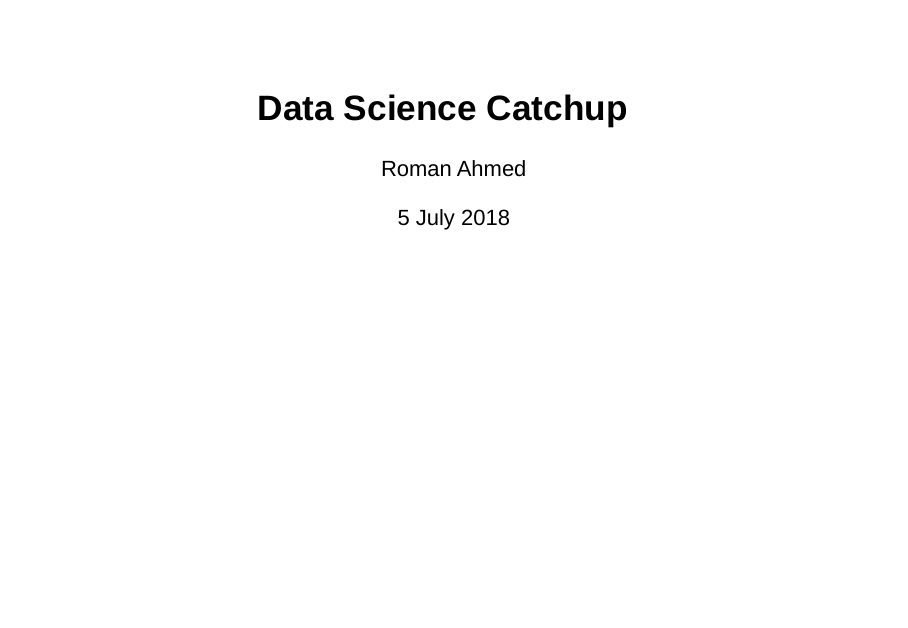
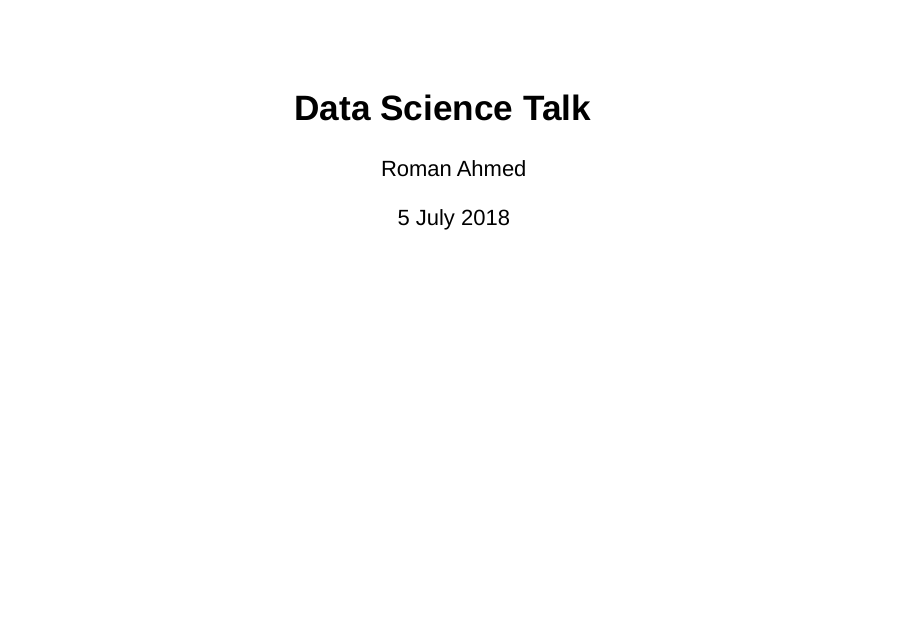
Before and after one commit to romanahmed/weeklyRipper, an R Markdown document (weeklyRipper.Rmd): page 1 of 18. Rendered offline with R 4.5, knitr and Pandoc, with nearby package versions; drawn as Slidy slides in place of the format the file asks for; some code elsewhere in the file could not run offline.

Commit message:
update title

```diff
--- a/weeklyRipper.Rmd
+++ b/weeklyRipper.Rmd
@@ -1,5 +1,5 @@
 ---
-title: "Data Science Catchup"
+title: "Data Science Talk"
 author: "Roman Ahmed"
 date: "5 July 2018"
 output:
```
